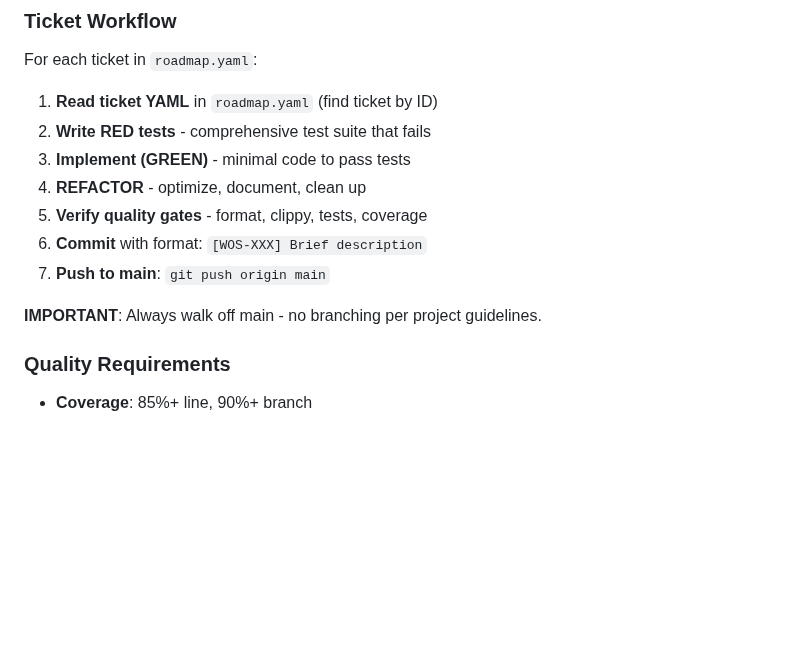
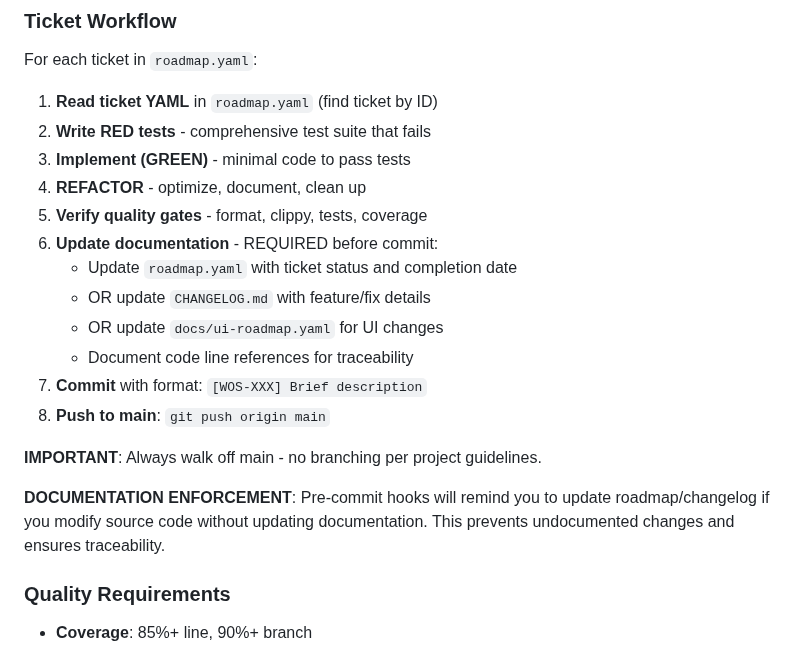
Before and after one commit to paiml/wos, a Markdown page: CLAUDE.md, the part around the change. Rendered like a GitHub page; blank space fills up the shorter version.

Commit message:
docs: Add documentation enforcement to ticket workflow
Update CLAUDE.md to require documentation updates before commit:
- Add step 6: Update roadmap.yaml, CHANGELOG.md, or ui-roadmap.yaml
- Require code line references for traceability
- Document pre-commit hook enforcement policy

Ensures all code changes are tracked in project documentation,
preventing undocumented features and improving maintainability.

This addresses the need to prevent time waste from missing
documentation updates (as noted in previous sessions).

```diff
--- a/CLAUDE.md
+++ b/CLAUDE.md
@@ -127,10 +127,17 @@ For each ticket in `roadmap.yaml`:
 3. **Implement (GREEN)** - minimal code to pass tests
 4. **REFACTOR** - optimize, document, clean up
 5. **Verify quality gates** - format, clippy, tests, coverage
-6. **Commit** with format: `[WOS-XXX] Brief description`
-7. **Push to main**: `git push origin main`
+6. **Update documentation** - REQUIRED before commit:
+   - Update `roadmap.yaml` with ticket status and completion date
+   - OR update `CHANGELOG.md` with feature/fix details
+   - OR update `docs/ui-roadmap.yaml` for UI changes
+   - Document code line references for traceability
+7. **Commit** with format: `[WOS-XXX] Brief description`
+8. **Push to main**: `git push origin main`
 
 **IMPORTANT**: Always walk off main - no branching per project guidelines.
+
+**DOCUMENTATION ENFORCEMENT**: Pre-commit hooks will remind you to update roadmap/changelog if you modify source code without updating documentation. This prevents undocumented changes and ensures traceability.
 
 ### Quality Requirements
 
```
